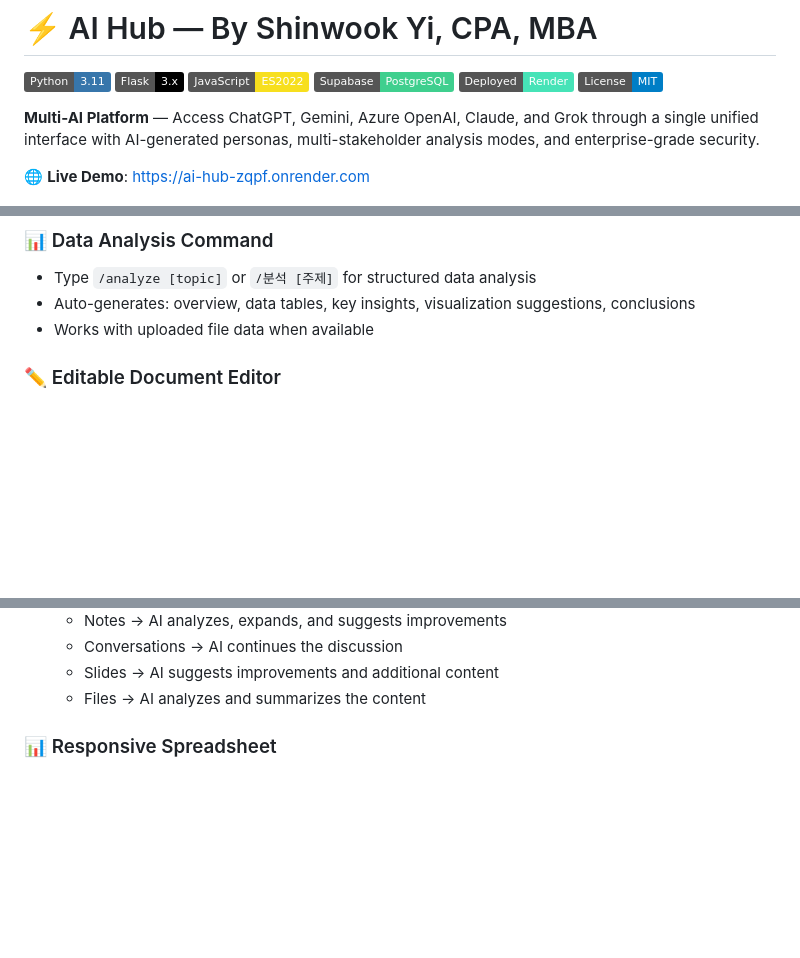
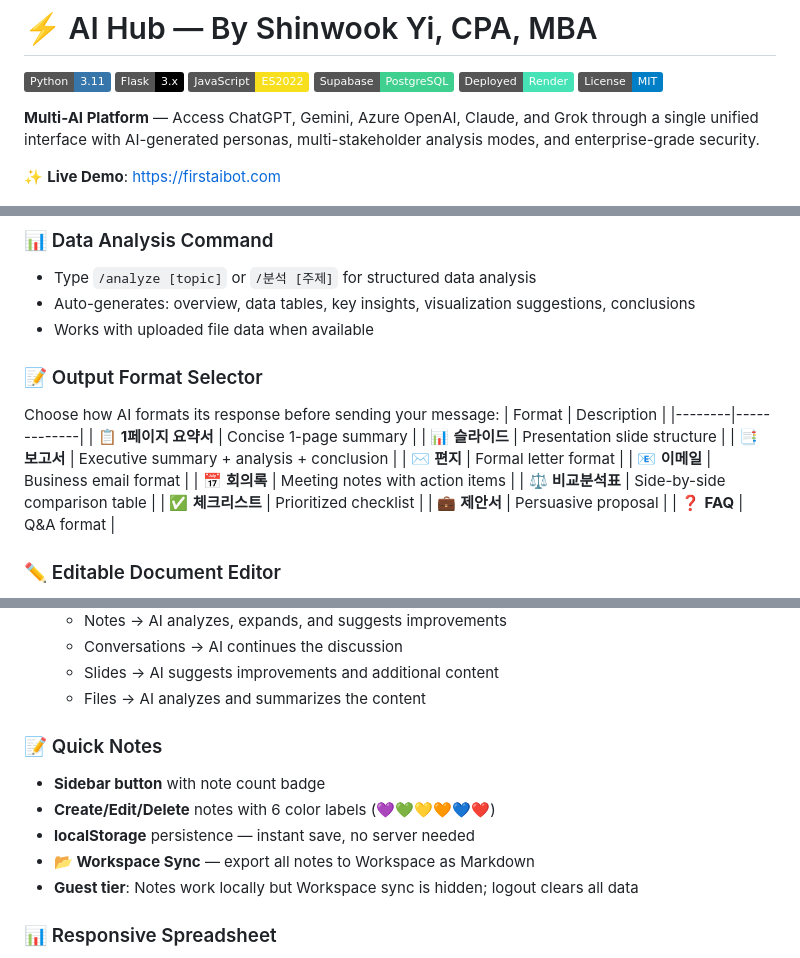
Before and after one commit to shinwookyi-oss/ai-hub, a Markdown page: README.md, 3 parts joined by grey strips. Drawn GitHub-style; badges without logos; blank space fills up the shorter version.

Commit message:
Update README: new URL, Output Format Selector, Quick Notes, guest tier policy

```diff
--- a/README.md
+++ b/README.md
@@ -9,7 +9,7 @@
 
 **Multi-AI Platform** — Access ChatGPT, Gemini, Azure OpenAI, Claude, and Grok through a single unified interface with AI-generated personas, multi-stakeholder analysis modes, and enterprise-grade security.
 
-🌐 **Live Demo**: [https://ai-hub-zqpf.onrender.com](https://ai-hub-zqpf.onrender.com/)
+✨ **Live Demo**: [https://firstaibot.com](https://firstaibot.com)
 
 ![AI Hub Screenshot](screenshots/main-ui.png)
 
@@ -78,6 +78,21 @@ Sidebar **Strategy** section with 5 professional analysis frameworks:
 - Type `/analyze [topic]` or `/분석 [주제]` for structured data analysis
 - Auto-generates: overview, data tables, key insights, visualization suggestions, conclusions
 - Works with uploaded file data when available
+
+### 📝 Output Format Selector
+Choose how AI formats its response before sending your message:
+| Format | Description |
+|--------|-------------|
+| 📋 **1페이지 요약서** | Concise 1-page summary |
+| 📊 **슬라이드** | Presentation slide structure |
+| 📑 **보고서** | Executive summary + analysis + conclusion |
+| ✉️ **편지** | Formal letter format |
+| 📧 **이메일** | Business email format |
+| 📅 **회의록** | Meeting notes with action items |
+| ⚖️ **비교분석표** | Side-by-side comparison table |
+| ✅ **체크리스트** | Prioritized checklist |
+| 💼 **제안서** | Persuasive proposal |
+| ❓ **FAQ** | Q&A format |
 
 ### ✏️ Editable Document Editor
 - **Edit Mode** — Click ✏️ Edit button to make the output panel editable (like Notion/Google Docs)
@@ -200,6 +215,13 @@ Each persona **accumulates knowledge** and evolves through conversations:
   - Conversations → AI continues the discussion
   - Slides → AI suggests improvements and additional content
   - Files → AI analyzes and summarizes the content
+
+### 📝 Quick Notes
+- **Sidebar button** with note count badge
+- **Create/Edit/Delete** notes with 6 color labels (💜💚💛🧡💙❤️)
+- **localStorage** persistence — instant save, no server needed
+- **📂 Workspace Sync** — export all notes to Workspace as Markdown
+- **Guest tier**: Notes work locally but Workspace sync is hidden; logout clears all data
 
 ### 📊 Responsive Spreadsheet
 - **Auto-render** — CSV/Excel files automatically display as interactive spreadsheets in the Output panel
```
Also changed, not shown: other parts of README.md (+2 -2 lines).
